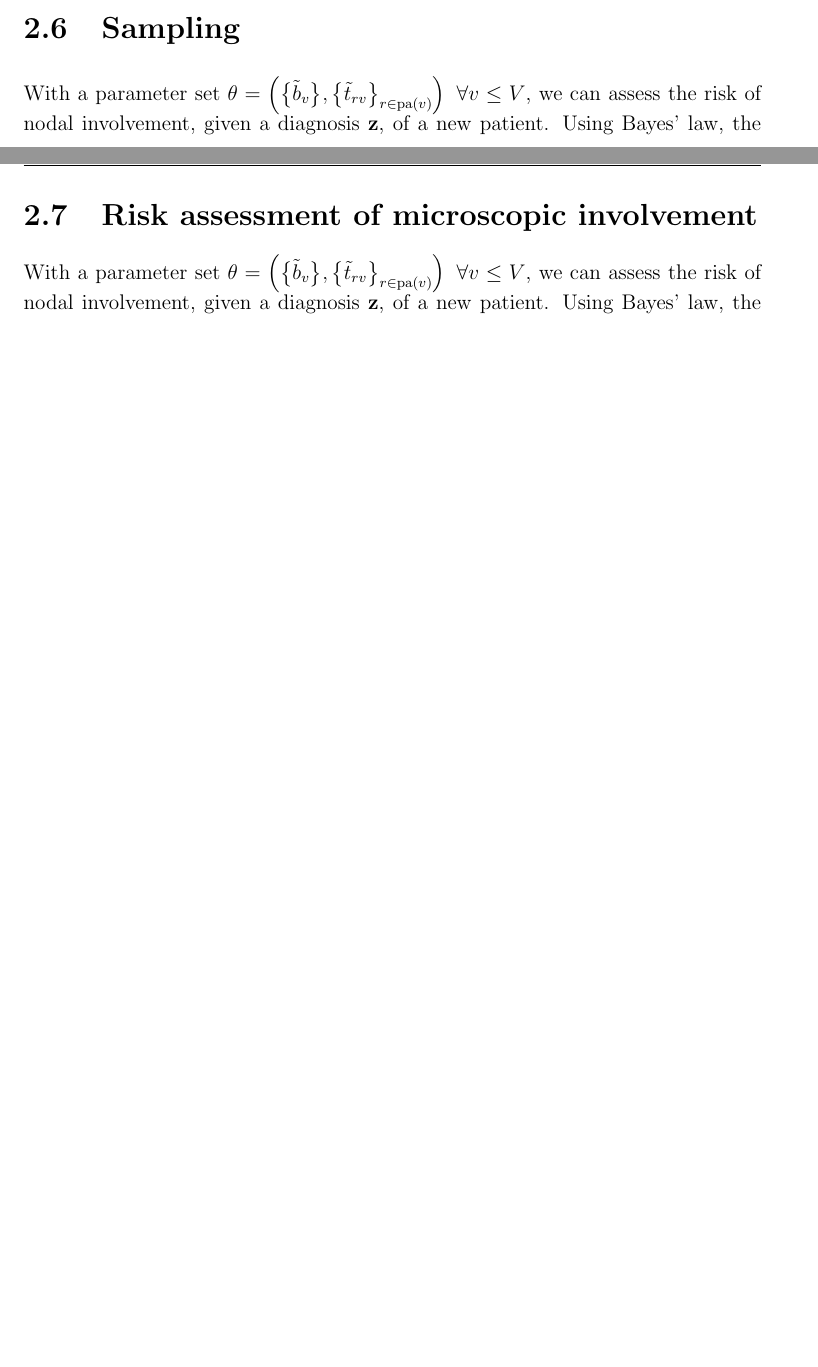
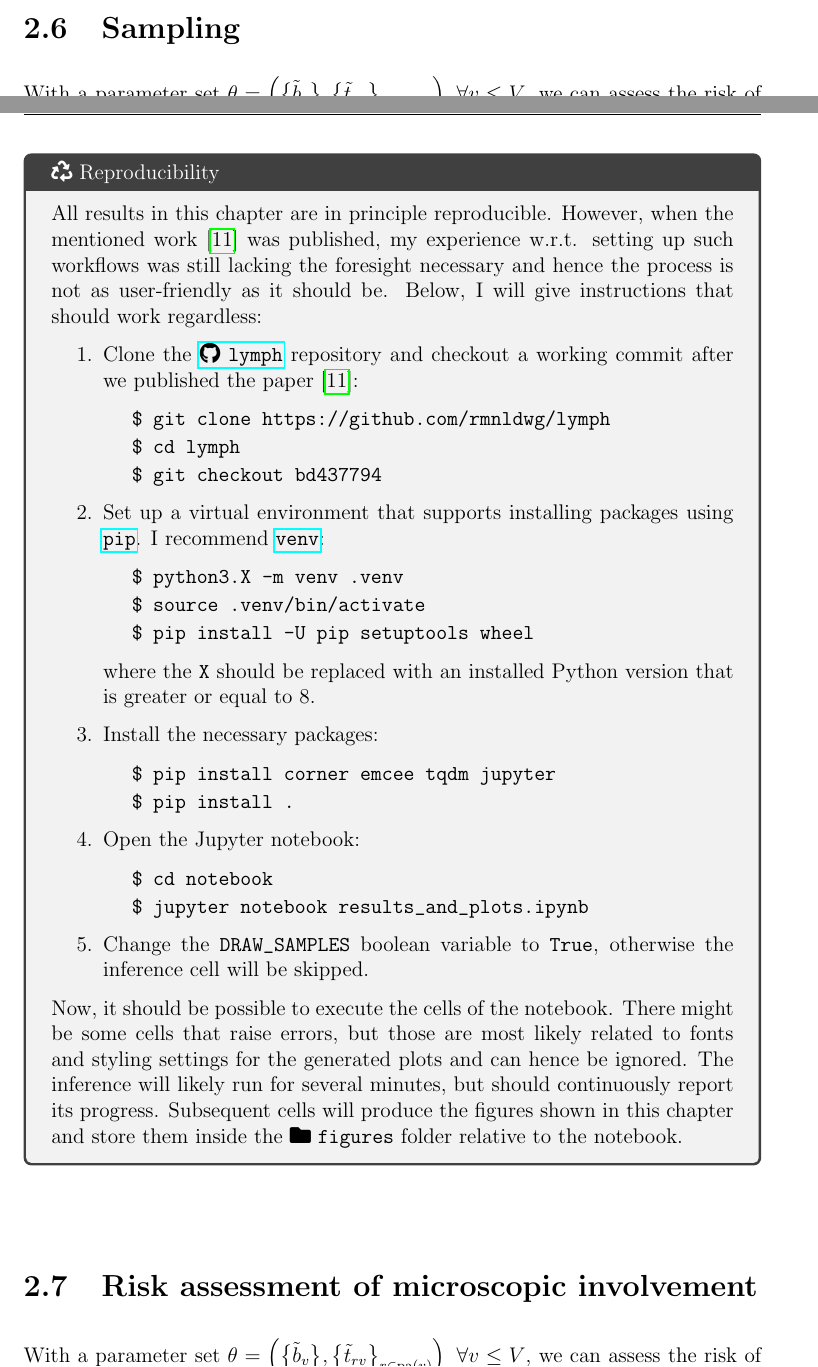
Before and after one commit to rmnldwg/lythesis, a LaTeX thesis (main.tex, which reads content/unilateral/_reproducibility.tex): two parts of pages 19 and 21 of 43 before the commit and two parts of pages 19 and 21 of 44 after it, joined at a grey line, cut so that both start at the same text, the shorter picture padded with empty space. Compiled offline with pdfLaTeX.

Commit message:
modularize boxes, add repro to unilateral

```diff
--- /dev/null
+++ b/content/unilateral/_reproducibility.tex
@@ -0,0 +1,40 @@
+\begin{tcolorbox}[title=\faIcon{recycle} Reproducibility, parbox=false]
+    All results in this chapter are in principle reproducible. However, when the mentioned work \cite{ludwig_hidden_2021} was published, my experience w.r.t. setting up such workflows was still lacking the foresight necessary and hence the process is not as user-friendly as it should be. Below, I will give instructions that should work regardless:
+
+    \begin{enumerate}
+        \item Clone the \repolink{lymph} repository and checkout a working commit after we published the paper \cite{ludwig_hidden_2021}:
+        \begin{itemize}[leftmargin=10mm]
+            \setlength\itemsep{-0.5em}
+            \item[\texttt{\$}] \verb|git clone https://github.com/rmnldwg/lymph|
+            \item[\texttt{\$}] \verb|cd lymph|
+            \item[\texttt{\$}] \verb|git checkout bd437794|
+        \end{itemize}
+
+        \item Set up a virtual environment that supports installing packages using \href{https://pypi.org/project/pip/}{\texttt{pip}}. I recommend \href{https://docs.python.org/3/library/venv.html}{\texttt{venv}}:
+        \begin{itemize}[leftmargin=10mm]
+            \setlength\itemsep{-0.5em}
+            \item[\texttt{\$}] \verb|python3.X -m venv .venv|
+            \item[\texttt{\$}] \verb|source .venv/bin/activate|
+            \item[\texttt{\$}] \verb|pip install -U pip setuptools wheel|
+        \end{itemize}
+        where the \texttt{X} should be replaced with an installed Python version that is greater or equal to 8.
+
+        \item Install the necessary packages:
+        \begin{itemize}[leftmargin=10mm]
+            \setlength\itemsep{-0.5em}
+            \item[\texttt{\$}] \verb|pip install corner emcee tqdm jupyter|
+            \item[\texttt{\$}] \verb|pip install .|
+        \end{itemize}
+
+        \item Open the Jupyter notebook:
+        \begin{itemize}[leftmargin=10mm]
+            \setlength\itemsep{-0.5em}
+            \item[\texttt{\$}] \verb|cd notebook|
+            \item[\texttt{\$}] \verb|jupyter notebook results_and_plots.ipynb|
+        \end{itemize}
+
+        \item Change the \verb|DRAW_SAMPLES| boolean variable to \texttt{True}, otherwise the inference cell will be skipped.
+    \end{enumerate}
+
+    Now, it should be possible to execute the cells of the notebook. There might be some cells that raise errors, but those are most likely related to fonts and styling settings for the generated plots and can hence be ignored. The inference will likely run for several minutes, but should continuously report its progress. Subsequent cells will produce the figures shown in this chapter and store them inside the \faIcon{folder} \texttt{figures} folder relative to the notebook.
+\end{tcolorbox}
```
Also changed, not shown: content/bilateral/_reproducibility.tex (added, +11 -0 lines), content/bilateral/model_comp.tex (+1 -11 lines), content/unilateral/_chapter.tex (+2 -10 lines), content/unilateral/_contributions.tex (added, +10 -0 lines), 2 other files.
